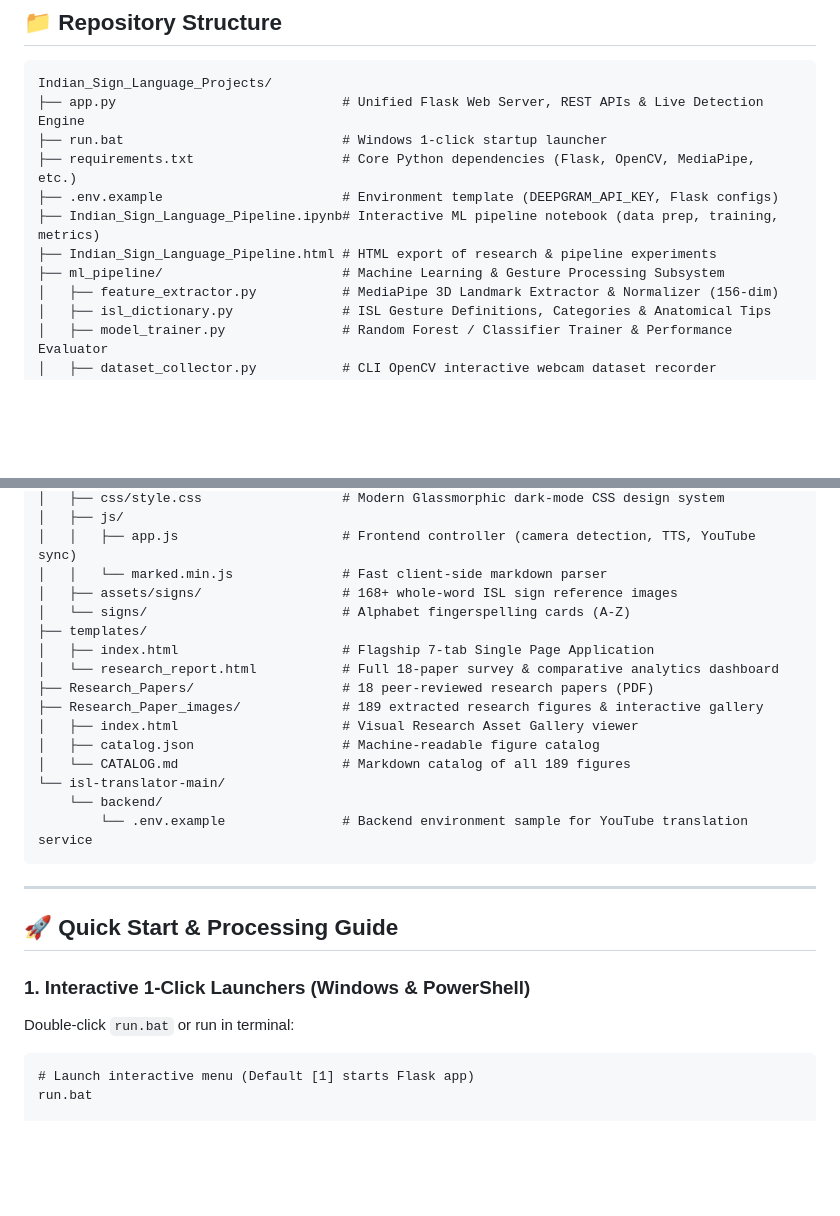
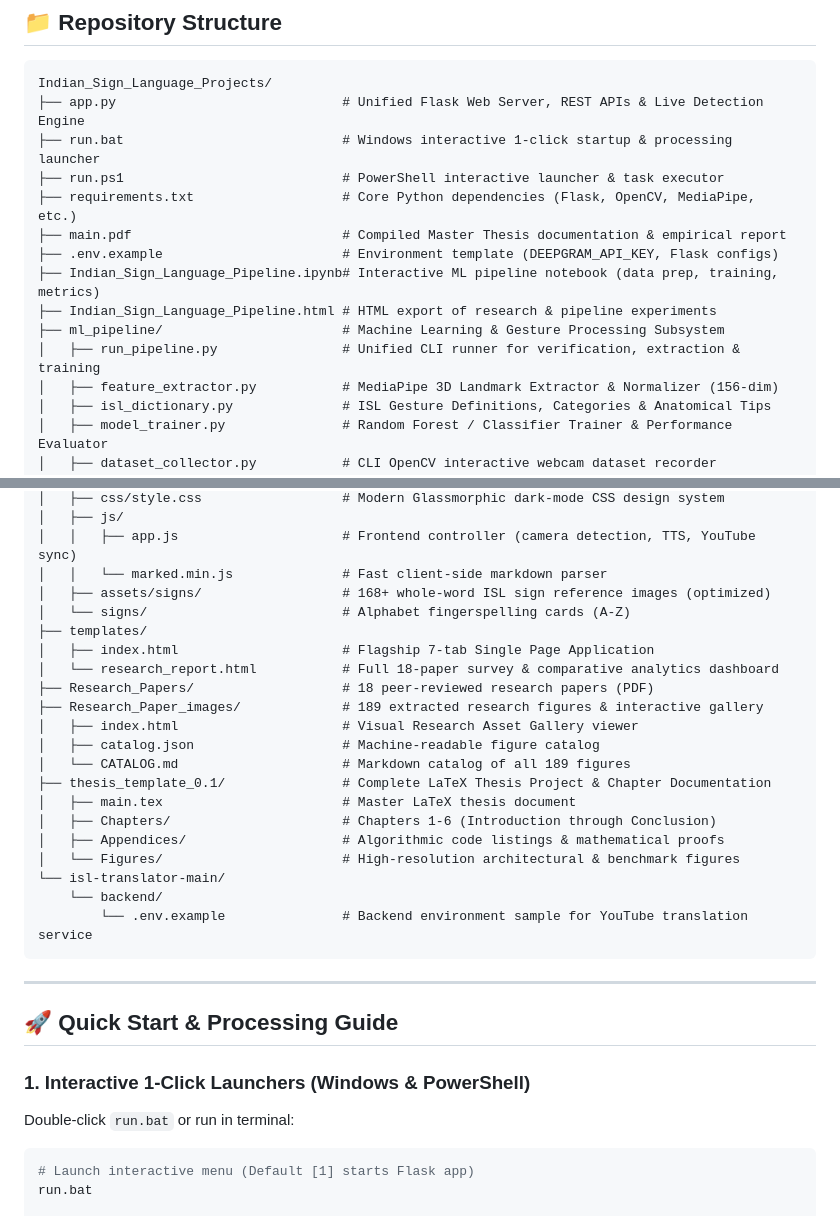
Before and after one commit to Rohitkumar-3103/Indian_Sign_Language_Projects, a Markdown page: README.md, 2 parts joined by grey strips. GitHub-like rendering; blank space fills up the shorter version.

Commit message:
docs: add project badges, expand repository tree, and refine launcher guide in README.md

````diff
--- a/README.md
+++ b/README.md
@@ -80,12 +87,15 @@ Unlike American Sign Language (ASL) which is largely single-handed, **Indian Sig
 ```
 Indian_Sign_Language_Projects/
 ├── app.py                             # Unified Flask Web Server, REST APIs & Live Detection Engine
-├── run.bat                            # Windows 1-click startup launcher
+├── run.bat                            # Windows interactive 1-click startup & processing launcher
+├── run.ps1                            # PowerShell interactive launcher & task executor
 ├── requirements.txt                   # Core Python dependencies (Flask, OpenCV, MediaPipe, etc.)
+├── main.pdf                           # Compiled Master Thesis documentation & empirical report
 ├── .env.example                       # Environment template (DEEPGRAM_API_KEY, Flask configs)
 ├── Indian_Sign_Language_Pipeline.ipynb# Interactive ML pipeline notebook (data prep, training, metrics)
 ├── Indian_Sign_Language_Pipeline.html # HTML export of research & pipeline experiments
 ├── ml_pipeline/                       # Machine Learning & Gesture Processing Subsystem
+│   ├── run_pipeline.py                # Unified CLI runner for verification, extraction & training
 │   ├── feature_extractor.py           # MediaPipe 3D Landmark Extractor & Normalizer (156-dim)
 │   ├── isl_dictionary.py              # ISL Gesture Definitions, Categories & Anatomical Tips
 │   ├── model_trainer.py               # Random Forest / Classifier Trainer & Performance Evaluator
@@ -113,7 +123,7 @@ Indian_Sign_Language_Projects/
 │   ├── js/
 │   │   ├── app.js                     # Frontend controller (camera detection, TTS, YouTube sync)
 │   │   └── marked.min.js              # Fast client-side markdown parser
-│   ├── assets/signs/                  # 168+ whole-word ISL sign reference images
+│   ├── assets/signs/                  # 168+ whole-word ISL sign reference images (optimized)
 │   └── signs/                         # Alphabet fingerspelling cards (A-Z)
 ├── templates/
 │   ├── index.html                     # Flagship 7-tab Single Page Application
@@ -123,6 +133,11 @@ Indian_Sign_Language_Projects/
 │   ├── index.html                     # Visual Research Asset Gallery viewer
 │   ├── catalog.json                   # Machine-readable figure catalog
 │   └── CATALOG.md                     # Markdown catalog of all 189 figures
+├── thesis_template_0.1/               # Complete LaTeX Thesis Project & Chapter Documentation
+│   ├── main.tex                       # Master LaTeX thesis document
+│   ├── Chapters/                      # Chapters 1-6 (Introduction through Conclusion)
+│   ├── Appendices/                    # Algorithmic code listings & mathematical proofs
+│   └── Figures/                       # High-resolution architectural & benchmark figures
 └── isl-translator-main/
     └── backend/
         └── .env.example               # Backend environment sample for YouTube translation service
@@ -135,7 +150,7 @@ Indian_Sign_Language_Projects/
 ### 1. Interactive 1-Click Launchers (Windows & PowerShell)
 Double-click `run.bat` or run in terminal:
 
-```bat
+```bash
 # Launch interactive menu (Default [1] starts Flask app)
 run.bat
 
````
Also changed, not shown: other parts of README.md (+7 -0 lines).
